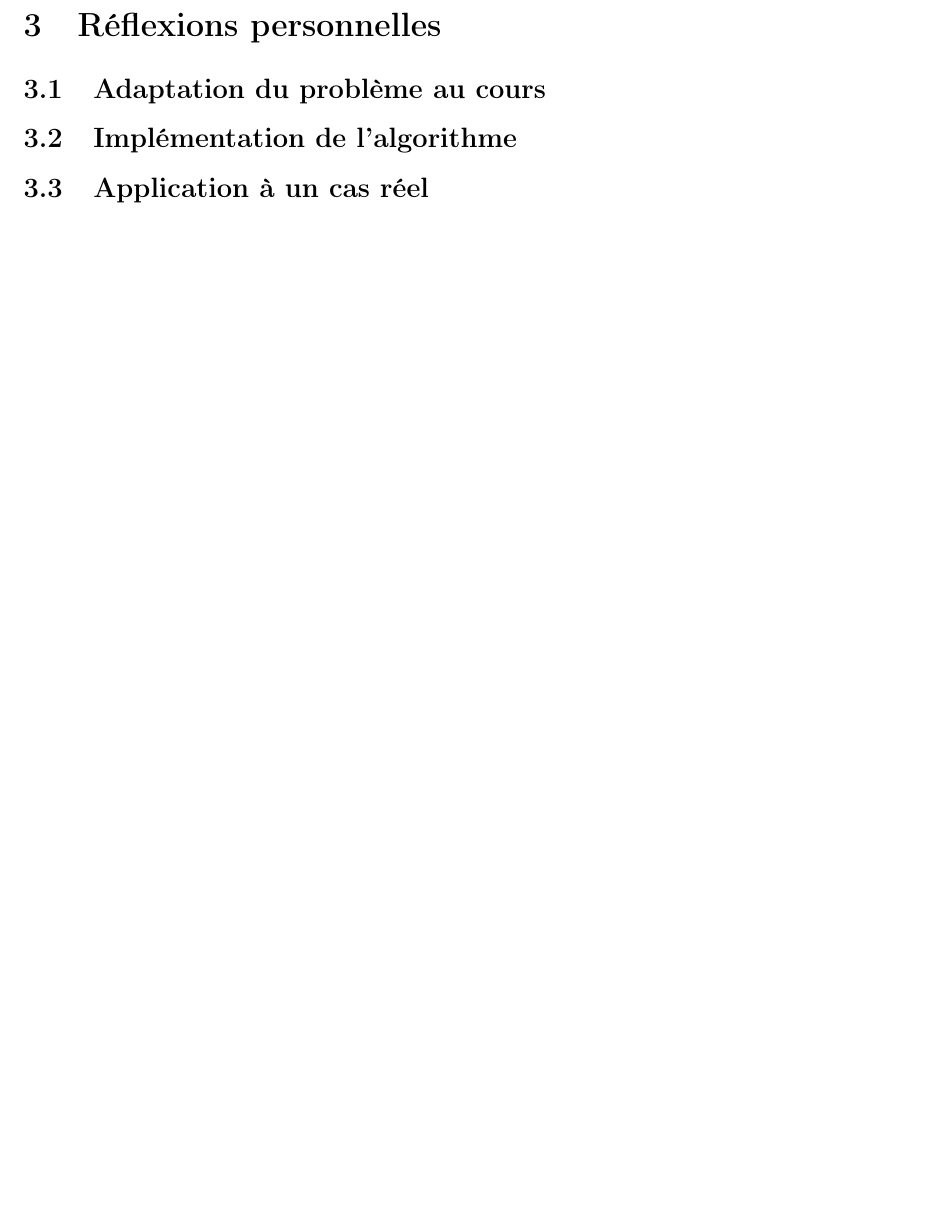
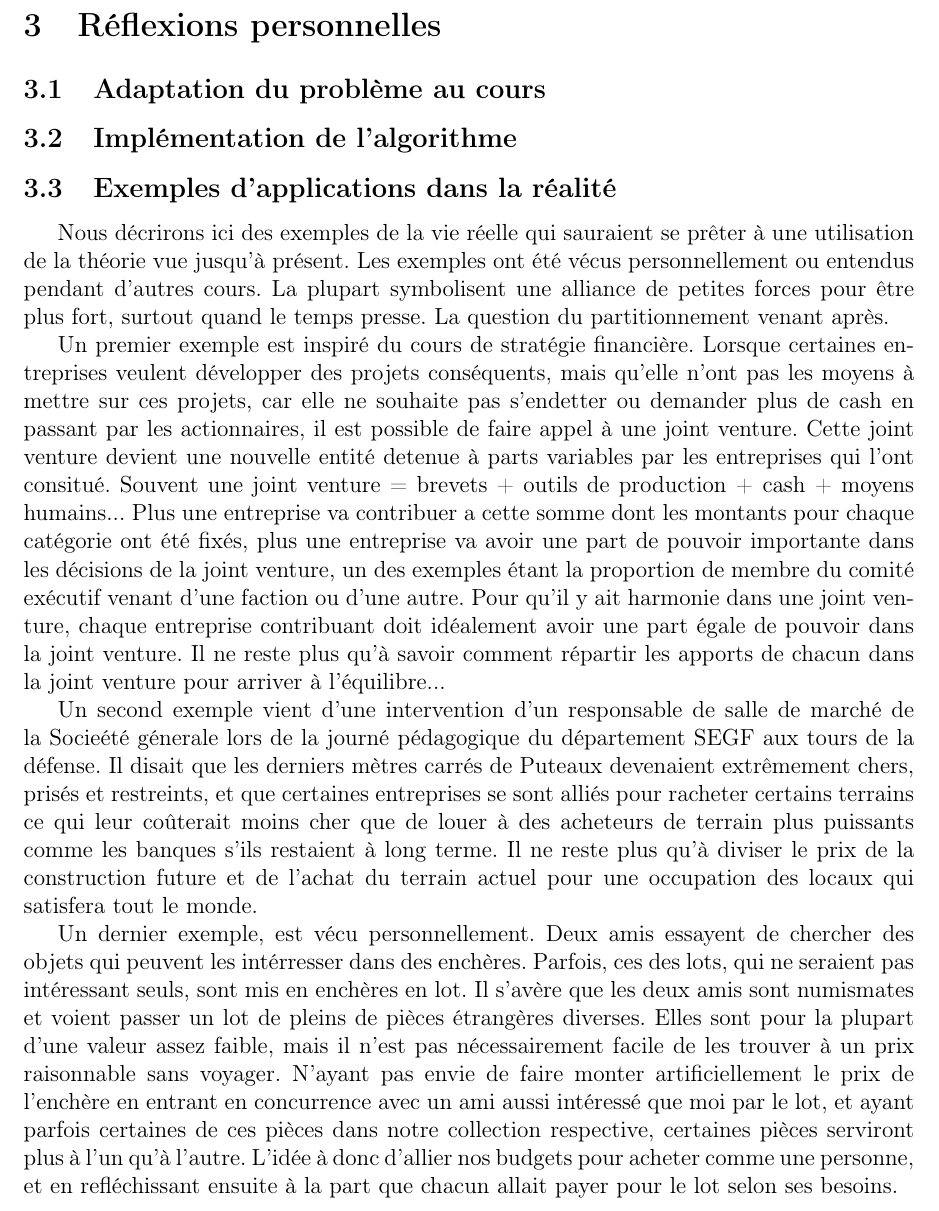
Before and after one commit to BatyLeo/projet-THEOJ, a LaTeX document (rent partitionning.tex): part of page 4 of 4, cut so that both start at the same text, the shorter picture padded with empty space. Compiled offline with LaTeX, dvips and Ghostscript.

Commit message:
voici les exemples! on réduira si c'est de trop!

```diff
--- a/rent partitionning.tex
+++ b/rent partitionning.tex
@@ -120,7 +120,18 @@ Pour trouver un tel simplexe \'el\'ementaire, il faut parcourir le maillage de p
 
 \subsection{Impl\'ementation de l'algorithme}
 
-\subsection{Application \`a un cas r\'eel}
+\subsection{Exemples d'applications dans la r\'ealit\'e}
+
+Nous décrirons ici des exemples de la vie r\'eelle qui sauraient se pr\^{e}ter \`a une utilisation de la th\'eorie vue jusqu'\`a présent. Les exemples ont \'et\'e v\'ecus personnellement ou entendus pendant d'autres cours. La plupart symbolisent une alliance de petites forces pour \^{e}tre plus fort, surtout quand le temps presse. La question du partitionnement venant après.
+
+Un premier exemple est inspir\'e du cours de strat\'egie financi\`ere. Lorsque certaines entreprises veulent d\'evelopper des projets cons\'equents, mais qu'elle n'ont pas les moyens \`a mettre sur ces projets, car elle ne souhaite pas s'endetter ou demander plus de cash en passant par les actionnaires, il est possible de faire appel \`a une joint venture. Cette joint venture devient une nouvelle entit\'e detenue \`a parts variables par les entreprises qui l'ont consitu\'e. Souvent une joint venture = brevets + outils de production + cash + moyens humains... Plus une entreprise va contribuer a cette somme dont les montants pour chaque cat\'egorie ont \'et\'e fix\'es, plus une entreprise va avoir une part de pouvoir importante dans les d\'ecisions de la joint venture, un des exemples \'etant la proportion de membre du comit\'e ex\'ecutif venant d'une faction ou d'une autre.
+Pour qu'il y ait harmonie dans une joint venture, chaque entreprise contribuant doit id\'ealement avoir une part \'egale de pouvoir dans la joint venture. Il ne reste plus qu'\`a savoir comment r\'epartir les apports de chacun dans la joint venture pour arriver \`a l'\'equilibre...
+
+Un second exemple vient d'une intervention d'un responsable de salle de march\'e de la Socie\'et\'e g\'enerale lors de la journ\'e p\'edagogique du d\'epartement SEGF aux tours de la d\'efense. Il disait que les derniers m\`etres carr\'es de Puteaux devenaient extr\^{e}mement chers, pris\'es et restreints, et que certaines entreprises se sont alli\'es pour racheter certains terrains ce qui leur co\^{u}terait moins cher que de louer \`a des acheteurs de terrain plus puissants comme les banques s'ils restaient \`a long terme. Il ne reste plus qu'\`a diviser le prix de la construction future et de l'achat du terrain actuel pour une occupation des locaux qui satisfera tout le monde.
+
+Un dernier exemple, est v\'ecu personnellement. Deux amis essayent de chercher des objets qui peuvent les int\'erresser dans des ench\`eres. Parfois, ces des lots, qui ne seraient pas int\'eressant seuls, sont mis en ench\`eres en lot. Il s'av\`ere que les deux amis sont numismates et voient passer un lot de pleins de pi\`eces \'etrang\`eres diverses. Elles sont pour la plupart d'une valeur assez faible, mais il n'est pas n\'ecessairement facile de les trouver \`a un prix raisonnable sans voyager. N'ayant pas envie de faire monter artificiellement le prix de l'ench\`ere en entrant en concurrence avec un ami aussi int\'eress\'e que moi par le lot, et ayant parfois certaines de ces pi\`eces dans notre collection respective, certaines pi\`eces serviront plus \`a l'un qu'\`a l'autre. L'id\'ee \`a donc d'allier nos budgets pour acheter comme une personne, et en refl\'echissant ensuite \`a la part que chacun allait payer pour le lot selon ses besoins.
+
+
 
 
 \end{document}
```
Also changed, not shown: rent partitionning.pdf.
